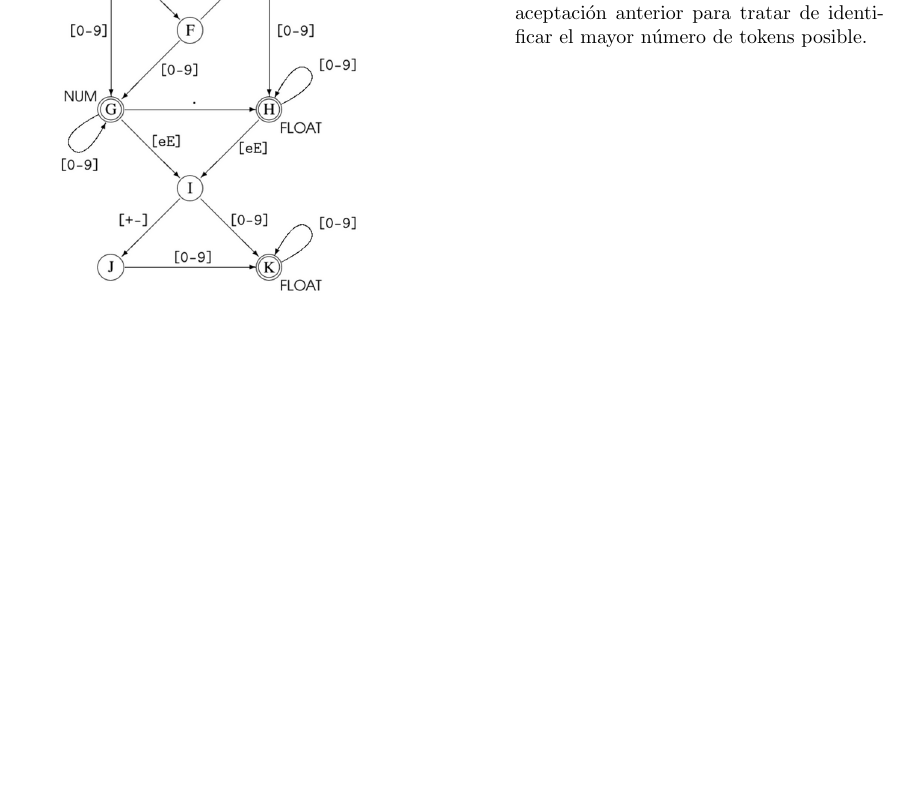
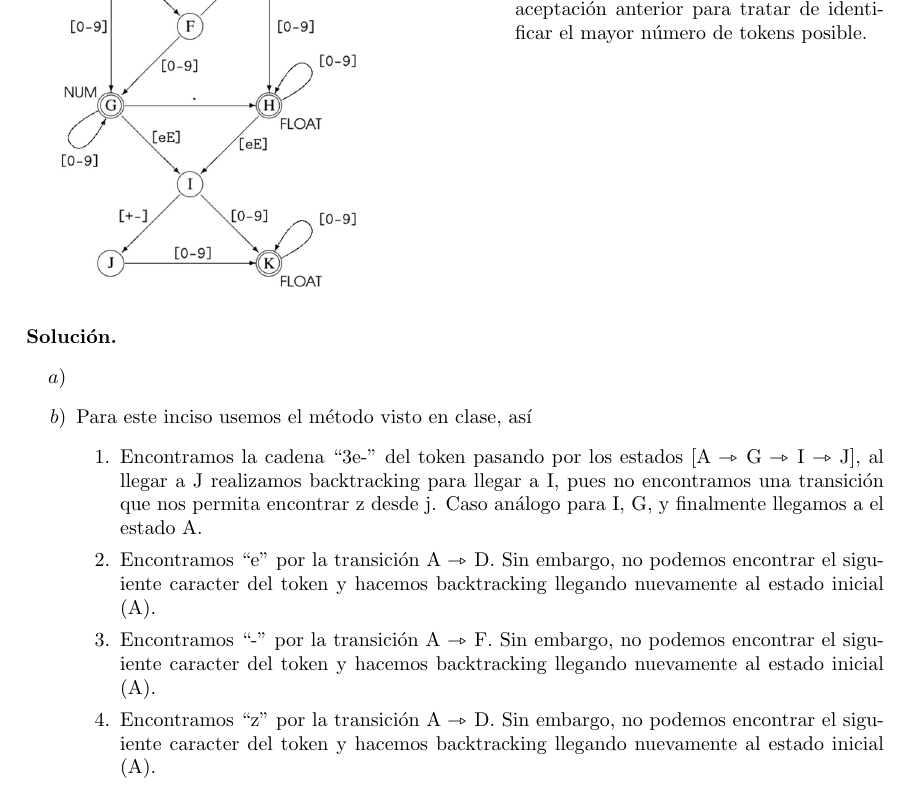
Before and after one commit to Aguilera450/Compilers, a LaTeX problem sheet (Tarea01/Tarea01.tex, which reads Tarea01/Pregunta04.tex): part of page 6 of 6, cut so that both start at the same text, the shorter picture padded with empty space. Compiled offline with pdfLaTeX.

Commit message:
UPDATE: se anexa inciso 4b.

```diff
--- a/Tarea01/Pregunta04.tex
+++ b/Tarea01/Pregunta04.tex
@@ -15,3 +15,23 @@ Considera el siguiente autómata
   anterior para tratar de identificar el mayor número de tokens posible.
 \end{itemize}
 \end{multicols}
+
+\textbf{Solución.}
+\begin{itemize}
+\item[$a$)]
+\item[$b$)] Para este inciso usemos el método visto en clase, así
+  \begin{enumerate}
+  \item Encontramos la cadena ``3e-'' del token pasando por los estados [A $\rightarrowtriangle$
+    G $\rightarrowtriangle$ I $\rightarrowtriangle$ J], al llegar a J realizamos backtracking para
+    llegar a I, pues no encontramos una transición que nos permita encontrar z desde j. Caso análogo
+    para I, G, y finalmente llegamos a el estado A.
+  \item Encontramos ``e'' por la transición A $\rightarrowtriangle$ D. Sin embargo, no podemos encontrar
+    el siguiente caracter del token y hacemos backtracking llegando nuevamente al estado inicial (A).
+  \item Encontramos ``-'' por la transición A $\rightarrowtriangle$ F. Sin embargo, no podemos encontrar
+    el siguiente caracter del token y hacemos backtracking llegando nuevamente al estado inicial (A).
+  \item Encontramos ``z'' por la transición A $\rightarrowtriangle$ D. Sin embargo, no podemos encontrar
+    el siguiente caracter del token y hacemos backtracking llegando nuevamente al estado inicial (A).
+  \end{enumerate}
+\end{itemize}
+%\[/* \left([\text{\textasciicircum} *\: /] | \left([\text{\textasciicircum} *] /\right)^{\star} |
+% \left([\text{\textasciicircum} /] *\right)^{\star} | [\text{\textasciicircum} * /]^{+}\right)^{\star} [*]^{\star}*/\]
--- a/Tarea01/Tarea01.tex
+++ b/Tarea01/Tarea01.tex
@@ -6,6 +6,7 @@
 \usepackage{physics}
 \usepackage{cancel}
 \usepackage{amssymb, latexsym, amsmath}
+\usepackage{ stmaryrd }
 
 %Algorithms
 \usepackage[ruled,lined,linesnumbered,commentsnumbered]{algorithm2e}
```
Also changed, not shown: Tarea01/Tarea01.pdf.
